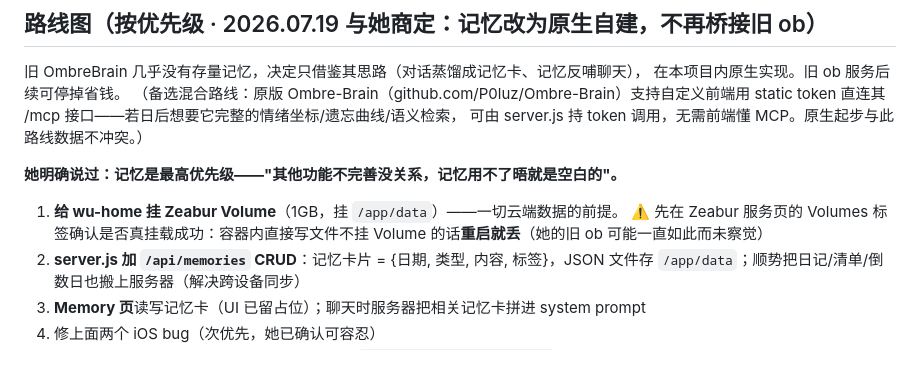
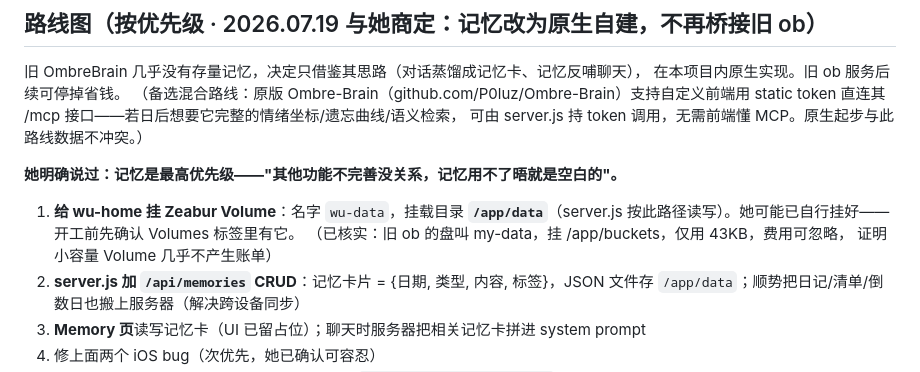
Before and after one commit to Wren-219/home, a Markdown page: HANDOFF.md, the part around the change. Rendered like a GitHub page.

Commit message:
HANDOFF：确定 Volume 配置（wu-data → /app/data），核实旧 ob 挂载情况
Co-Authored-By: Claude Fable 5 <noreply@anthropic.com>
Claude-Session: https://claude.ai/code/session_01BFVxZTV1S6Zs1mDcLagq8z

```diff
--- a/HANDOFF.md
+++ b/HANDOFF.md
@@ -54,9 +54,10 @@ static token 直连其 /mcp 接口——若日后想要它完整的情绪坐标/
 
 **她明确说过：记忆是最高优先级——"其他功能不完善没关系，记忆用不了晤就是空白的"。**
 
-1. **给 wu-home 挂 Zeabur Volume**（1GB，挂 `/app/data`）——一切云端数据的前提。
-   ⚠️ 先在 Zeabur 服务页的 Volumes 标签确认是否真挂载成功：容器内直接写文件不挂
-   Volume 的话**重启就丢**（她的旧 ob 可能一直如此而未察觉）
+1. **给 wu-home 挂 Zeabur Volume**：名字 `wu-data`，挂载目录 **`/app/data`**（server.js
+   按此路径读写）。她可能已自行挂好——开工前先确认 Volumes 标签里有它。
+   （已核实：旧 ob 的盘叫 my-data，挂 /app/buckets，仅用 43KB，费用可忽略，
+   证明小容量 Volume 几乎不产生账单）
 2. **server.js 加 `/api/memories` CRUD**：记忆卡片 = {日期, 类型, 内容, 标签}，JSON 文件存
    `/app/data`；顺势把日记/清单/倒数日也搬上服务器（解决跨设备同步）
 3. **Memory 页**读写记忆卡（UI 已留占位）；聊天时服务器把相关记忆卡拼进 system prompt
```
